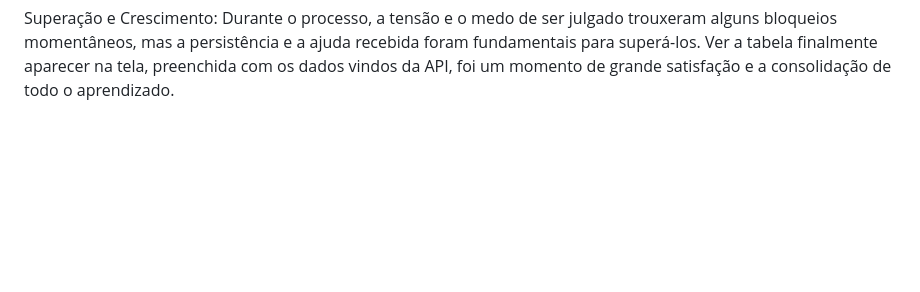
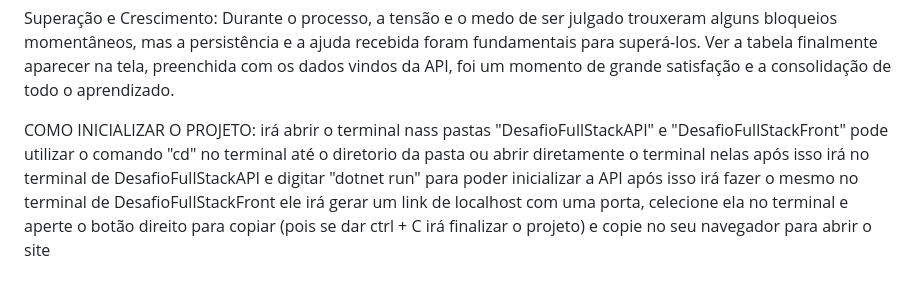
Before and after one commit to Luc6sx/DesafioFullStack, a Markdown page: README.md, the part around the change. GitHub-like rendering; blank space fills up the shorter version.

```diff
--- a/README.md
+++ b/README.md
@@ -55,3 +55,12 @@ Responsividade: Ao testar a aplicação em diferentes telas, notei que as tabela
 Desenvolvimento Fullstack (API): A etapa mais desafiadora e de maior aprendizado foi a implementação da API para conectar o frontend ao backend. Após diversas tentativas, a solução foi criar um novo projeto com a estrutura correta (Cliente, Servidor e Compartilhado) e migrar o código já existente. Com a ajuda do meu irmão, consegui refazer o backend do zero, compreendendo na prática a comunicação entre os projetos e finalmente fazendo a tabela ser preenchida através da API.
 
 Superação e Crescimento: Durante o processo, a tensão e o medo de ser julgado trouxeram alguns bloqueios momentâneos, mas a persistência e a ajuda recebida foram fundamentais para superá-los. Ver a tabela finalmente aparecer na tela, preenchida com os dados vindos da API, foi um momento de grande satisfação e a consolidação de todo o aprendizado.
+
+
+
+COMO INICIALIZAR O PROJETO:
+ irá abrir o terminal nass pastas "DesafioFullStackAPI" e "DesafioFullStackFront"
+ pode utilizar o comando "cd" no terminal até o diretorio da pasta ou abrir diretamente o terminal nelas
+ após isso irá no terminal de DesafioFullStackAPI e digitar "dotnet run" para poder inicializar a API
+ após isso irá fazer o mesmo no  terminal de DesafioFullStackFront
+ ele irá gerar um link de localhost com uma porta, celecione ela no terminal e aperte o botão direito para copiar (pois se dar ctrl + C irá finalizar o projeto) e copie no seu navegador para abrir o site
```
